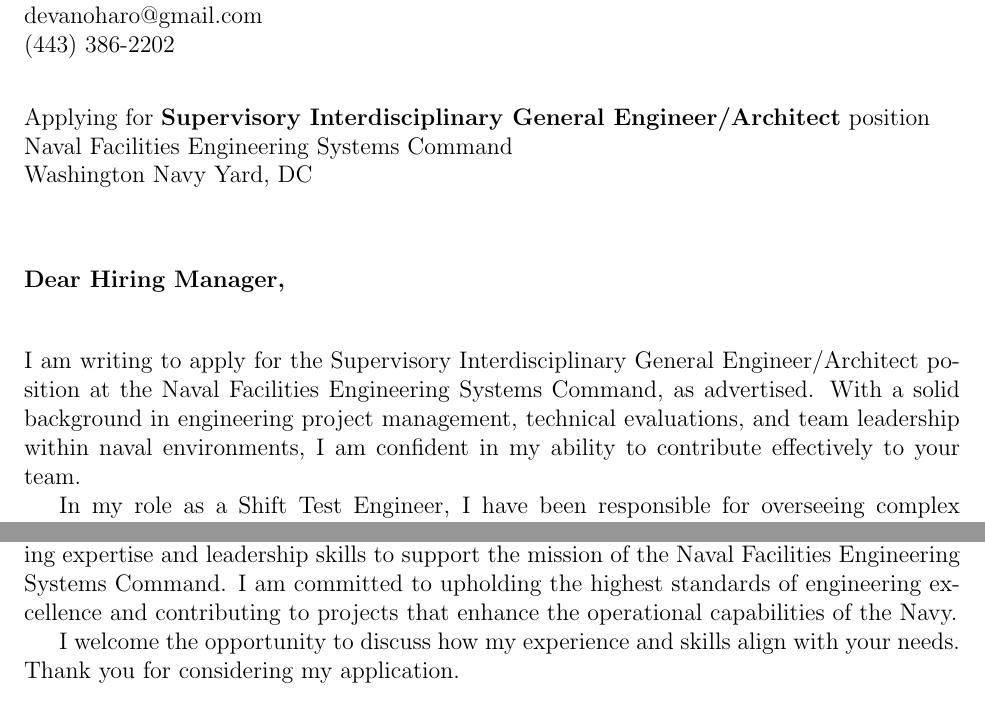
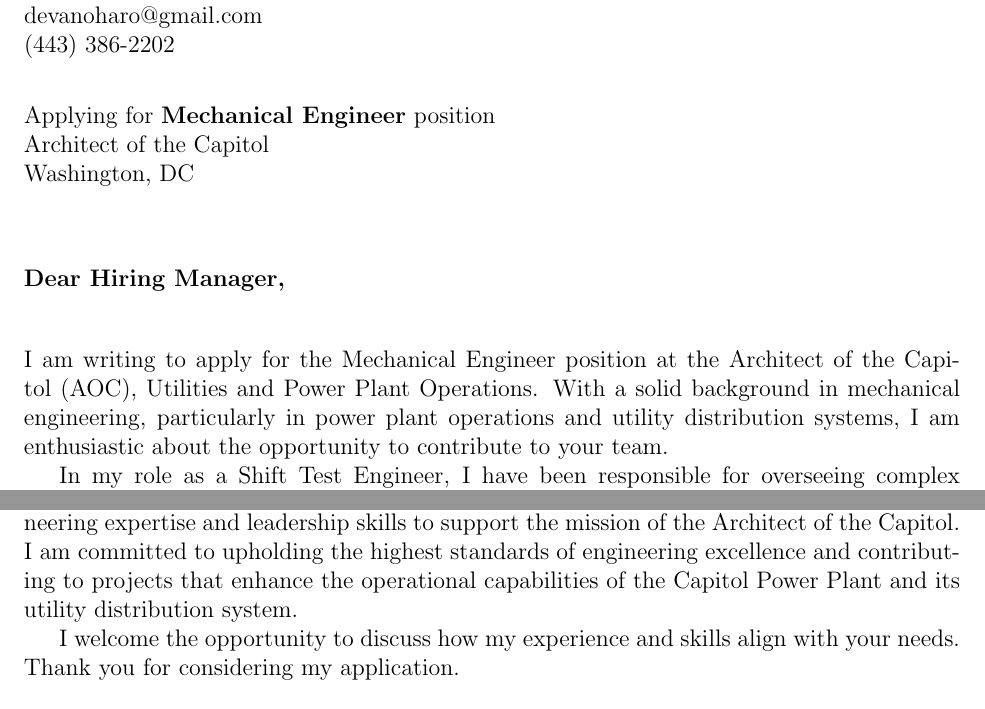
Before and after one commit to Devan-OHaro/Resume, a LaTeX document (cover_letters/main.tex, which reads cover_letters/sections/body.tex): two parts of the page, joined at a grey line, cut so that both start at the same text. Compiled offline with pdfLaTeX.

Commit message:
Mechanical Engineer for Legislative branch lolol

```diff
--- a/cover_letters/main.tex
+++ b/cover_letters/main.tex
@@ -14,10 +14,10 @@
 \newcommand{\yourphone}{(443) 386-2202}
 \newcommand{\dateofletter}{\today}
 \newcommand{\recipient}{Hiring Manager}
-\newcommand{\companyname}{Naval Facilities Engineering Systems Command}
+\newcommand{\companyname}{Architect of the Capitol}
 % \newcommand{\companyaddress}{Company Address}
-\newcommand{\companycitystatezip}{Washington Navy Yard, DC}
-\newcommand{\job}{Supervisory Interdisciplinary General Engineer/Architect}
+\newcommand{\companycitystatezip}{Washington, DC}
+\newcommand{\job}{Mechanical Engineer}
 
 \begin{document}
 
--- a/cover_letters/sections/body.tex
+++ b/cover_letters/sections/body.tex
@@ -1,5 +1,5 @@
-I am writing to apply for the Supervisory Interdisciplinary General Engineer/Architect position at the Naval Facilities Engineering Systems Command, as advertised.
-With a solid background in engineering project management, technical evaluations, and team leadership within naval environments, I am confident in my ability to contribute effectively to your team.
+I am writing to apply for the Mechanical Engineer position at the Architect of the Capitol (AOC), Utilities and Power Plant Operations.
+With a solid background in mechanical engineering, particularly in power plant operations and utility distribution systems, I am enthusiastic about the opportunity to contribute to your team.
 
 In my role as a Shift Test Engineer, I have been responsible for overseeing complex engineering projects, ensuring adherence to stringent standards and timelines.
 My experience includes coordinating the testing and maintenance of reactor systems on submarines, which has honed my ability to manage multidisciplinary teams, assess engineering designs, and implement solutions that meet operational requirements.
@@ -9,8 +9,8 @@
 My ability to interpret contract documents, assess team strengths, and ensure compliance with established standards has been instrumental in delivering successful project outcomes.
 I am adept at fostering collaboration among team members, which is essential for the interdisciplinary nature of this role.
 
-I am particularly drawn to this opportunity because it allows me to leverage my engineering expertise and leadership skills to support the mission of the Naval Facilities Engineering Systems Command.
-I am committed to upholding the highest standards of engineering excellence and contributing to projects that enhance the operational capabilities of the Navy.
+I am particularly drawn to this opportunity because it allows me to leverage my engineering expertise and leadership skills to support the mission of the Architect of the Capitol.
+I am committed to upholding the highest standards of engineering excellence and contributing to projects that enhance the operational capabilities of the Capitol Power Plant and its utility distribution system.
 
 I welcome the opportunity to discuss how my experience and skills align with your needs.
 Thank you for considering my application.
```
